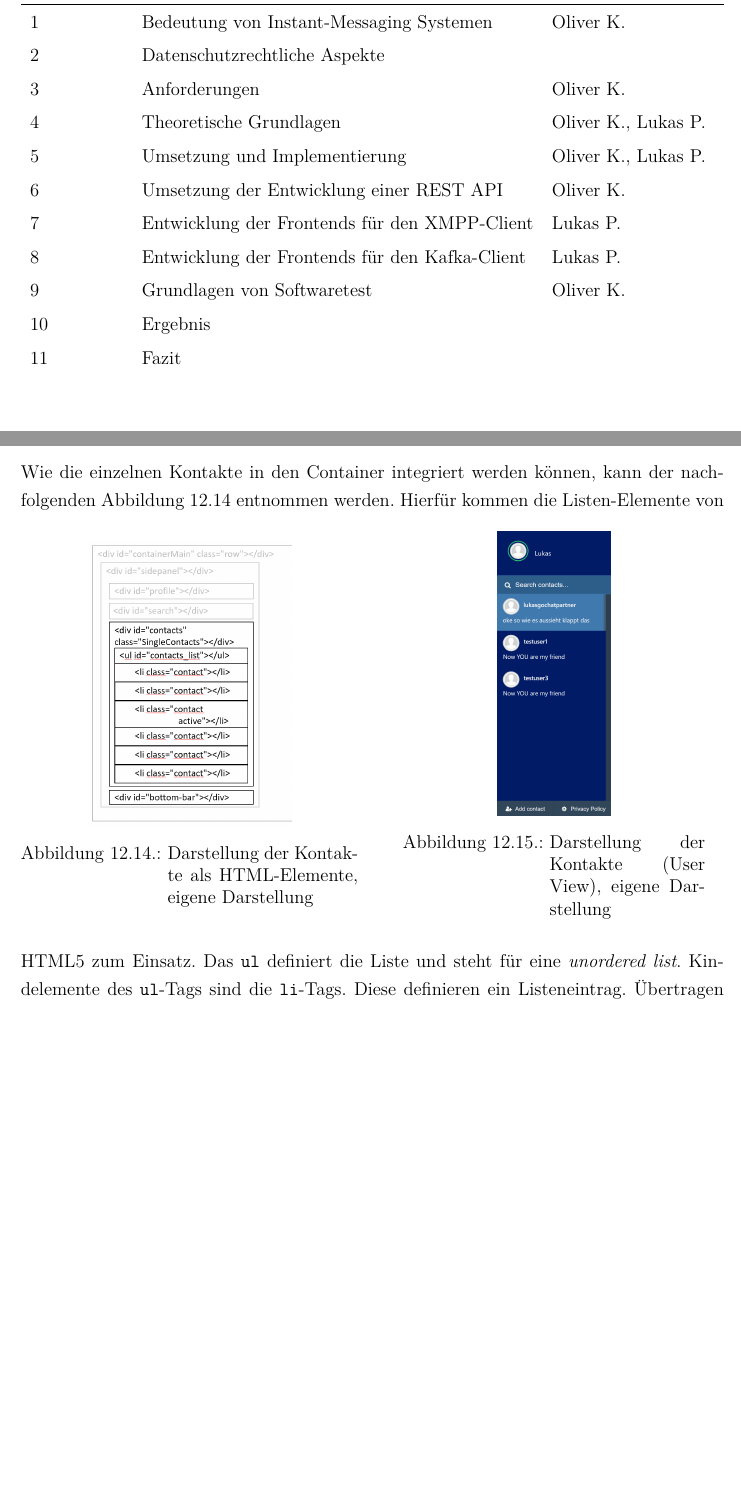
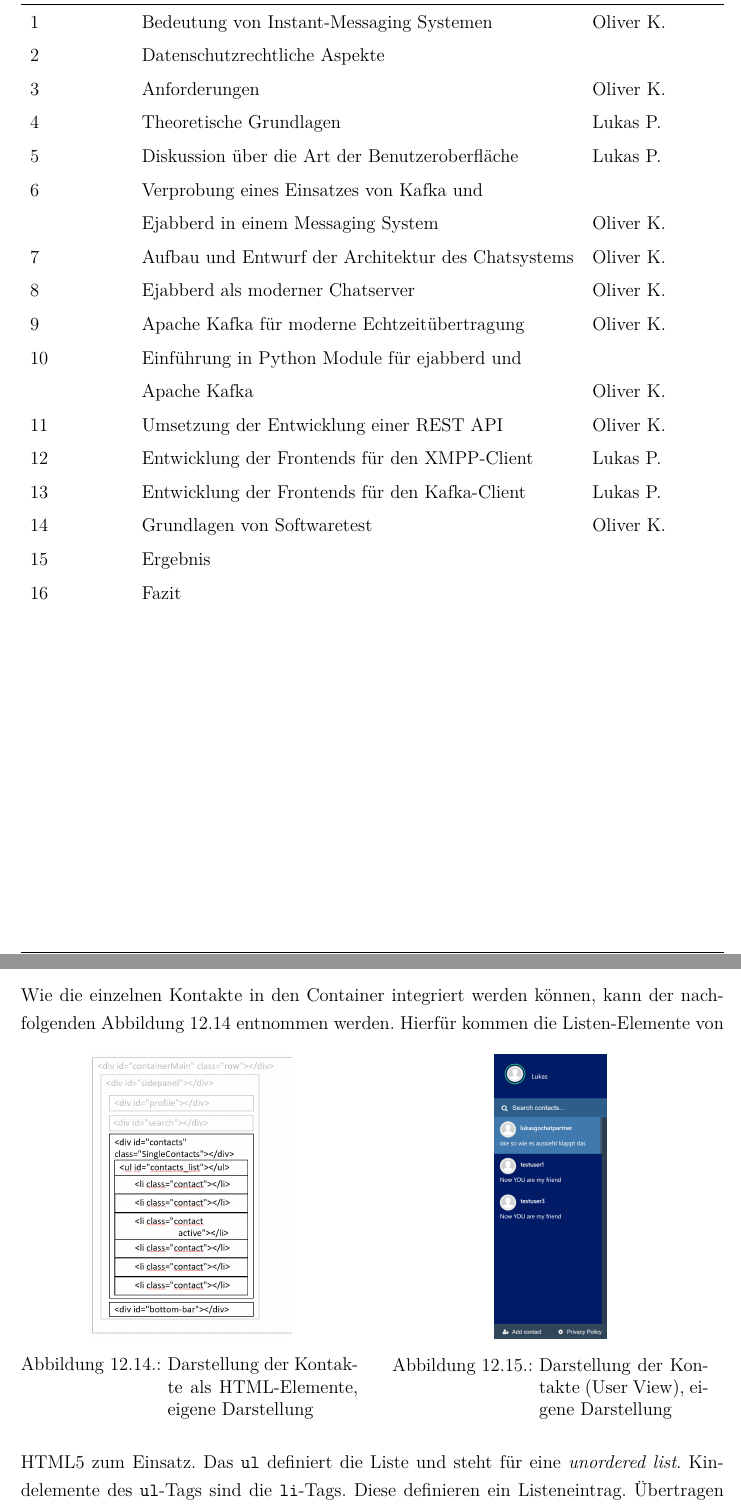
Before and after one commit to inf17101/FlaskXmppPyChat, a LaTeX thesis (LaTeX/Studienarbeit.tex): two parts of pages 7 and 143 of 207, joined at a grey line, cut so that both start at the same text, the shorter picture padded with empty space. Compiled offline with pdfLaTeX.

Commit message:
change autorenuebersicht and some pictures

```diff
--- a/LaTeX/Studienarbeit.tex
+++ b/LaTeX/Studienarbeit.tex
@@ -297,14 +297,21 @@ Ort, Datum & Oliver Klapper
 		1 & Bedeutung von Instant-Messaging Systemen & Oliver K. \\
 		2 & Datenschutzrechtliche Aspekte & \\
 		3 & Anforderungen & Oliver K. \\
-		4 & Theoretische Grundlagen & Oliver K., Lukas P. \\
-		5 & Umsetzung und Implementierung & Oliver K., Lukas P.\\
-		6 & Umsetzung der Entwicklung einer REST API & Oliver K.\\
-		7 & Entwicklung der Frontends für den XMPP-Client & Lukas P.\\
-		8 & Entwicklung der Frontends für den Kafka-Client & Lukas P.\\
-		9 & Grundlagen von Softwaretest & Oliver K.\\
-		10 & Ergebnis & \\
-		11 & Fazit & \\
+		4 & Theoretische Grundlagen & Lukas P. \\
+		5 & Diskussion über die Art der Benutzeroberfläche & Lukas P.\\
+		6 & Verprobung eines Einsatzes von Kafka und &\\
+		&Ejabberd in einem Messaging System & Oliver K.\\
+		7 & Aufbau und Entwurf der Architektur des Chatsystems & Oliver K.\\
+		8 & Ejabberd als moderner Chatserver & Oliver K.\\
+		9 & Apache Kafka für moderne Echtzeitübertragung & Oliver K.\\
+		10 & Einführung in Python Module für ejabberd und &\\
+		& Apache Kafka & Oliver K.\\
+		11 & Umsetzung der Entwicklung einer REST API & Oliver K.\\
+		12 & Entwicklung der Frontends für den XMPP-Client & Lukas P.\\
+		13 & Entwicklung der Frontends für den Kafka-Client & Lukas P.\\
+		14 & Grundlagen von Softwaretest & Oliver K.\\
+		15 & Ergebnis & \\
+		16 & Fazit & \\
 	\end{tabular*}
 	\label{tab:autorenuebersicht}
 \end{table}
@@ -3005,8 +3012,8 @@ Wie die einzelnen Kontakte in den Container integriert werden können, kann der
 		\caption{Darstellung der Kontakte als HTML-Elemente, eigene Darstellung}
 		\label{img:SidepanelContacts}
 	\end{minipage}
-	\hspace{0.055\linewidth}% Abstand zwischen Bilder
-	\begin{minipage}[c]{.43\textwidth}
+	\hspace{0.04\linewidth}% Abstand zwischen Bilder
+	\begin{minipage}[c]{.45\textwidth}
 		\centering
 		\includegraphics[scale=0.35]{images/KontaktlisteUserview}
 		\caption{Darstellung der Kontakte (User View), eigene Darstellung}
```
Also changed, not shown: LaTeX/Studienarbeit.tex (7 more changed lines).
